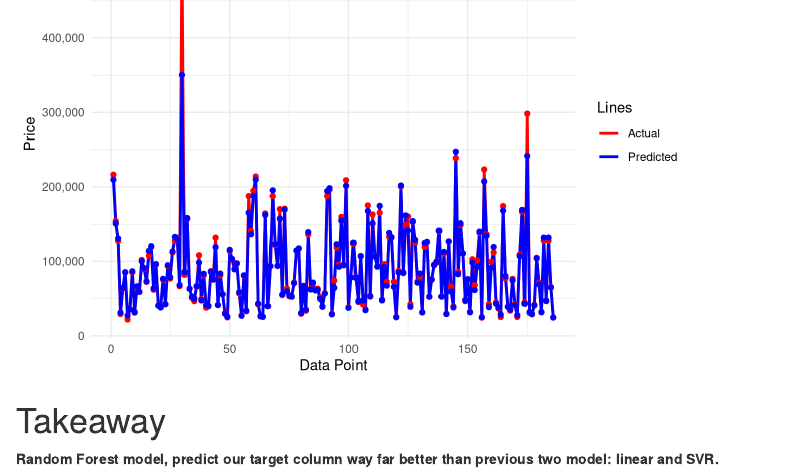
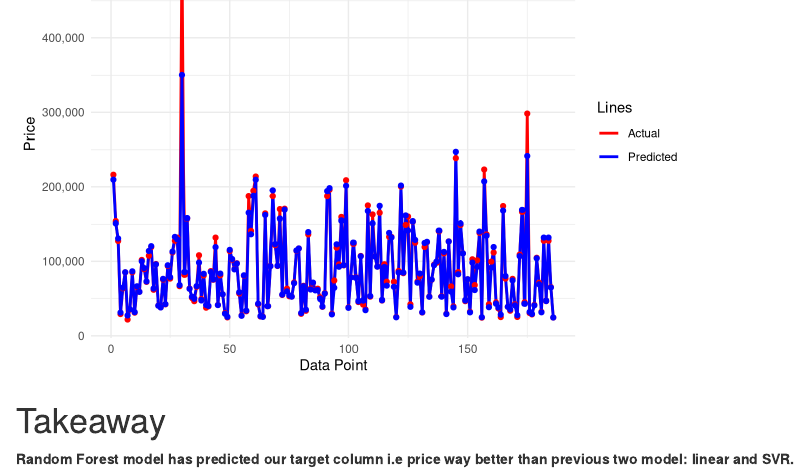
Before and after one commit to GuyVanced/R-laptop-price-prediction, an R Markdown document (laptop_price_prediction.Rmd): the page in a window 1100 px wide, from 18310 px down. Rendered offline with R 4.5, knitr and Pandoc, with nearby package versions.

Commit message:
Built ML models for predictions

```diff
--- a/laptop_price_prediction.Rmd
+++ b/laptop_price_prediction.Rmd
@@ -924,4 +924,4 @@ ggplot(result_test, aes(x = 1:nrow(result_test))) +
 # Takeaway
 
 
-**Random Forest model, predict our target column way far better than previous two model: linear and SVR.**
+**Random Forest model has predicted our target column i.e price way better than previous two model: linear and SVR.**
```
